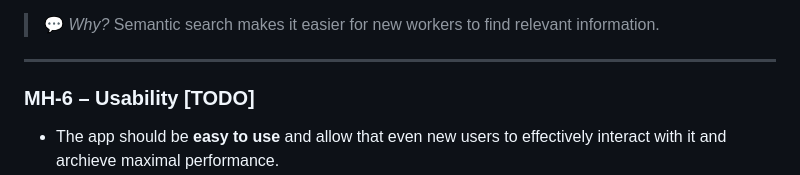
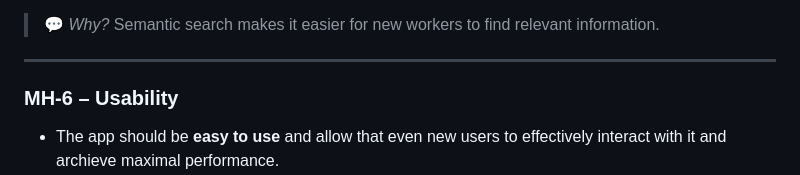
Before and after one commit to GermainGirndt/SkillHeritage, a Markdown page: documentation/01_requirements_analysis.md, the part around the change. Drawn GitHub-style.

Commit message:
TODO removed

```diff
--- a/documentation/01_requirements_analysis.md
+++ b/documentation/01_requirements_analysis.md
@@ -70,7 +70,7 @@
 
 ---
 
-### MH-6 – Usability [TODO]
+### MH-6 – Usability
 
 - The app should be **easy to use** and allow that even new users to effectively interact with it and archieve maximal performance.
 - **Acceptance Criteria:**
```
